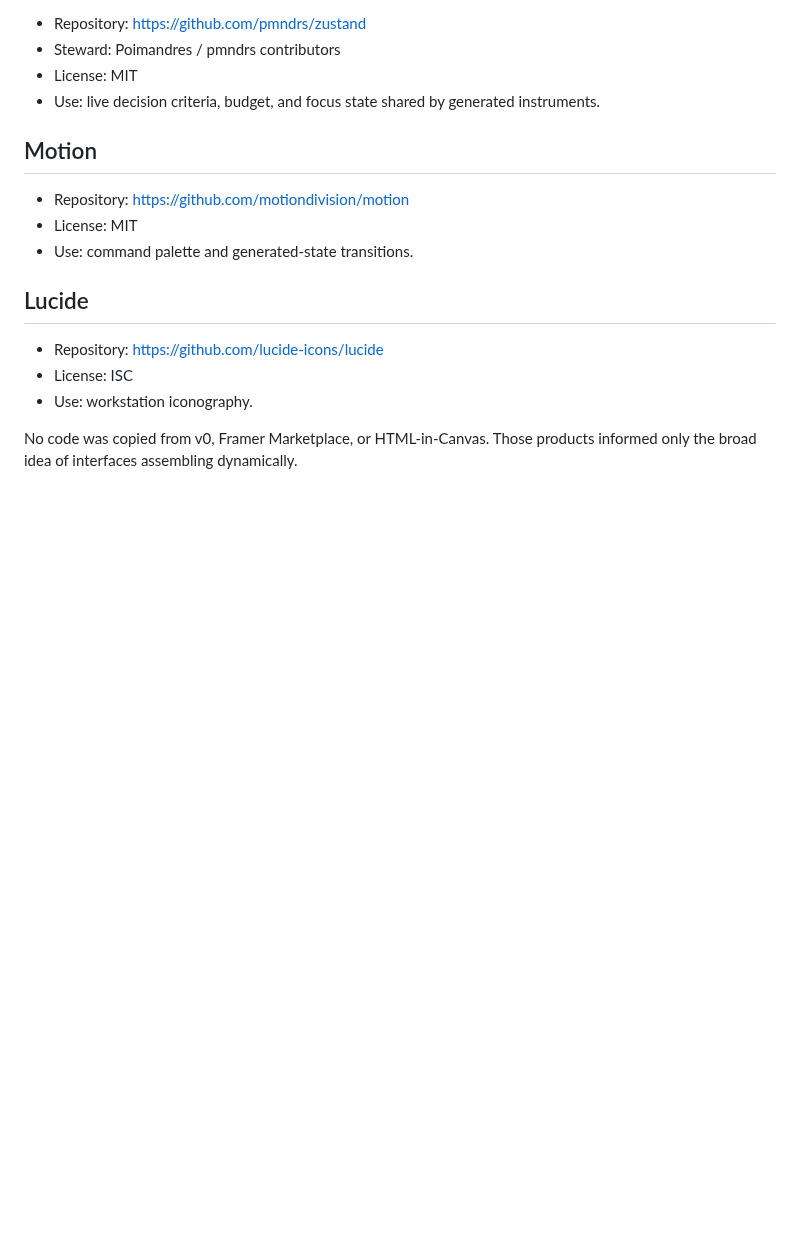
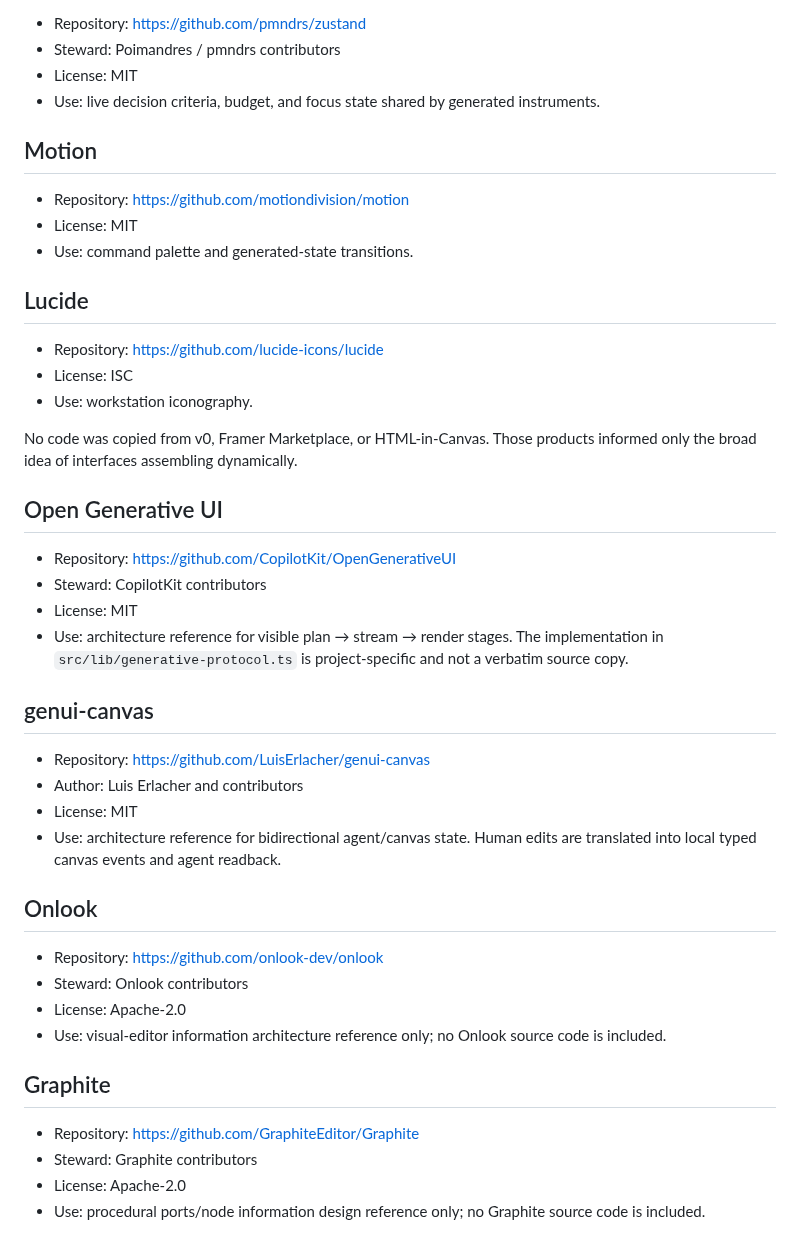
Before and after one commit to oosuhada/decision-module-runtime, a Markdown page: CREDITS.md, the part around the change. GitHub-like rendering; blank space fills up the shorter version.

```diff
--- a/CREDITS.md
+++ b/CREDITS.md
@@ -25,3 +25,27 @@ Generative Decision Surface uses open-source libraries as infrastructure; its mo
 - Use: workstation iconography.
 
 No code was copied from v0, Framer Marketplace, or HTML-in-Canvas. Those products informed only the broad idea of interfaces assembling dynamically.
+
+## Open Generative UI
+- Repository: https://github.com/CopilotKit/OpenGenerativeUI
+- Steward: CopilotKit contributors
+- License: MIT
+- Use: architecture reference for visible plan → stream → render stages. The implementation in `src/lib/generative-protocol.ts` is project-specific and not a verbatim source copy.
+
+## genui-canvas
+- Repository: https://github.com/LuisErlacher/genui-canvas
+- Author: Luis Erlacher and contributors
+- License: MIT
+- Use: architecture reference for bidirectional agent/canvas state. Human edits are translated into local typed canvas events and agent readback.
+
+## Onlook
+- Repository: https://github.com/onlook-dev/onlook
+- Steward: Onlook contributors
+- License: Apache-2.0
+- Use: visual-editor information architecture reference only; no Onlook source code is included.
+
+## Graphite
+- Repository: https://github.com/GraphiteEditor/Graphite
+- Steward: Graphite contributors
+- License: Apache-2.0
+- Use: procedural ports/node information design reference only; no Graphite source code is included.
```
Also changed, not shown: README.md (+13 -2 lines), docs/reference-adoption.md (added, +54 -0 lines), docs/visual-reference-catalog.md (added, +296 -0 lines), public/preview-mobile.png, public/preview.png, 3 other files.
